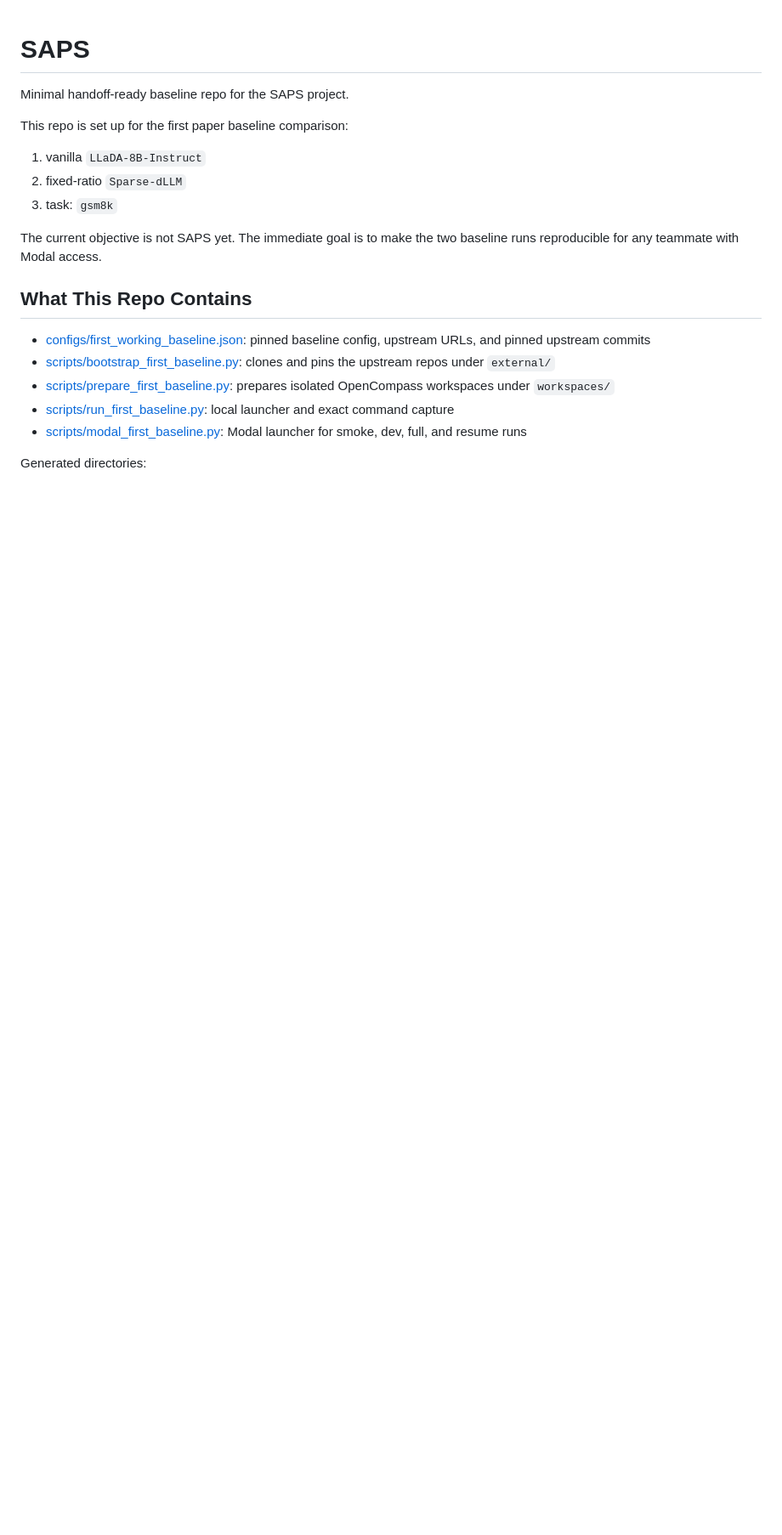
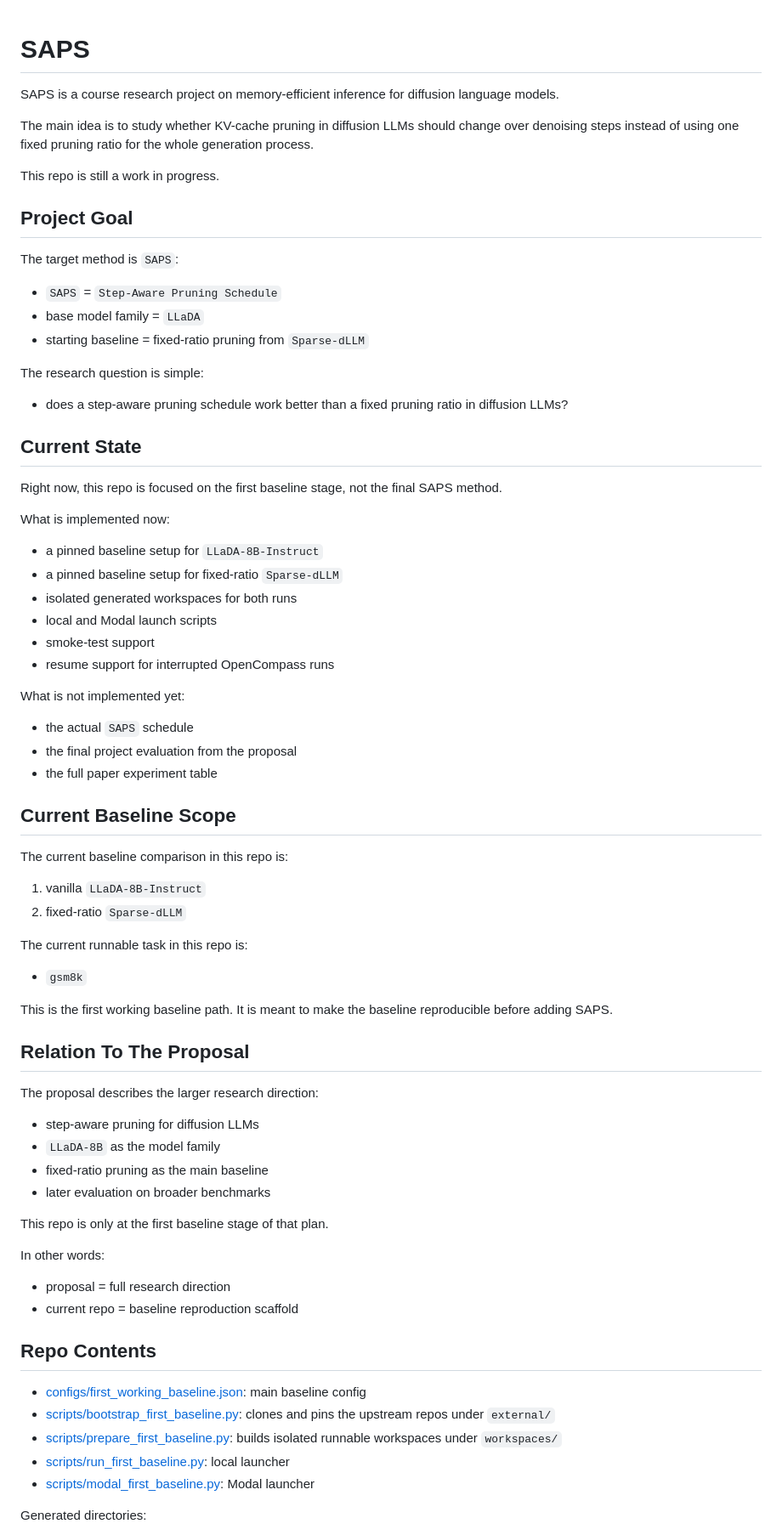
Before and after one commit to FloareDor/saps, a Markdown page: README.md, the part around one of its changes. Shown at 85% size. Drawn GitHub-style; blank space fills up the shorter version.

Commit message:
Improve project README

```diff
--- a/README.md
+++ b/README.md
@@ -1,22 +1,78 @@
 # SAPS
 
-Minimal handoff-ready baseline repo for the SAPS project.
+SAPS is a course research project on memory-efficient inference for diffusion language models.
 
-This repo is set up for the first paper baseline comparison:
+The main idea is to study whether KV-cache pruning in diffusion LLMs should change over denoising steps instead of using one fixed pruning ratio for the whole generation process.
+
+This repo is still a work in progress.
+
+## Project Goal
+
+The target method is `SAPS`:
+
+- `SAPS` = `Step-Aware Pruning Schedule`
+- base model family = `LLaDA`
+- starting baseline = fixed-ratio pruning from `Sparse-dLLM`
+
+The research question is simple:
+
+- does a step-aware pruning schedule work better than a fixed pruning ratio in diffusion LLMs?
+
+## Current State
+
+Right now, this repo is focused on the first baseline stage, not the final SAPS method.
+
+What is implemented now:
+
+- a pinned baseline setup for `LLaDA-8B-Instruct`
+- a pinned baseline setup for fixed-ratio `Sparse-dLLM`
+- isolated generated workspaces for both runs
+- local and Modal launch scripts
+- smoke-test support
+- resume support for interrupted OpenCompass runs
+
+What is not implemented yet:
+
+- the actual `SAPS` schedule
+- the final project evaluation from the proposal
+- the full paper experiment table
+
+## Current Baseline Scope
+
+The current baseline comparison in this repo is:
 
 1. vanilla `LLaDA-8B-Instruct`
 2. fixed-ratio `Sparse-dLLM`
-3. task: `gsm8k`
 
-The current objective is not SAPS yet. The immediate goal is to make the two baseline runs reproducible for any teammate with Modal access.
+The current runnable task in this repo is:
 
-## What This Repo Contains
+- `gsm8k`
 
-- [configs/first_working_baseline.json](configs/first_working_baseline.json): pinned baseline config, upstream URLs, and pinned upstream commits
+This is the first working baseline path. It is meant to make the baseline reproducible before adding SAPS.
+
+## Relation To The Proposal
+
+The proposal describes the larger research direction:
+
+- step-aware pruning for diffusion LLMs
+- `LLaDA-8B` as the model family
+- fixed-ratio pruning as the main baseline
+- later evaluation on broader benchmarks
+
+This repo is only at the first baseline stage of that plan.
+
+In other words:
+
+- proposal = full research direction
+- current repo = baseline reproduction scaffold
+
+## Repo Contents
+
+- [configs/first_working_baseline.json](configs/first_working_baseline.json): main baseline config
 - [scripts/bootstrap_first_baseline.py](scripts/bootstrap_first_baseline.py): clones and pins the upstream repos under `external/`
-- [scripts/prepare_first_baseline.py](scripts/prepare_first_baseline.py): prepares isolated OpenCompass workspaces under `workspaces/`
-- [scripts/run_first_baseline.py](scripts/run_first_baseline.py): local launcher and exact command capture
-- [scripts/modal_first_baseline.py](scripts/modal_first_baseline.py): Modal launcher for smoke, dev, full, and resume runs
+- [scripts/prepare_first_baseline.py](scripts/prepare_first_baseline.py): builds isolated runnable workspaces under `workspaces/`
+- [scripts/run_first_baseline.py](scripts/run_first_baseline.py): local launcher
+- [scripts/modal_first_baseline.py](scripts/modal_first_baseline.py): Modal launcher
 
 Generated directories:
 
```
Also changed, not shown: other parts of README.md (+36 -56 lines).
